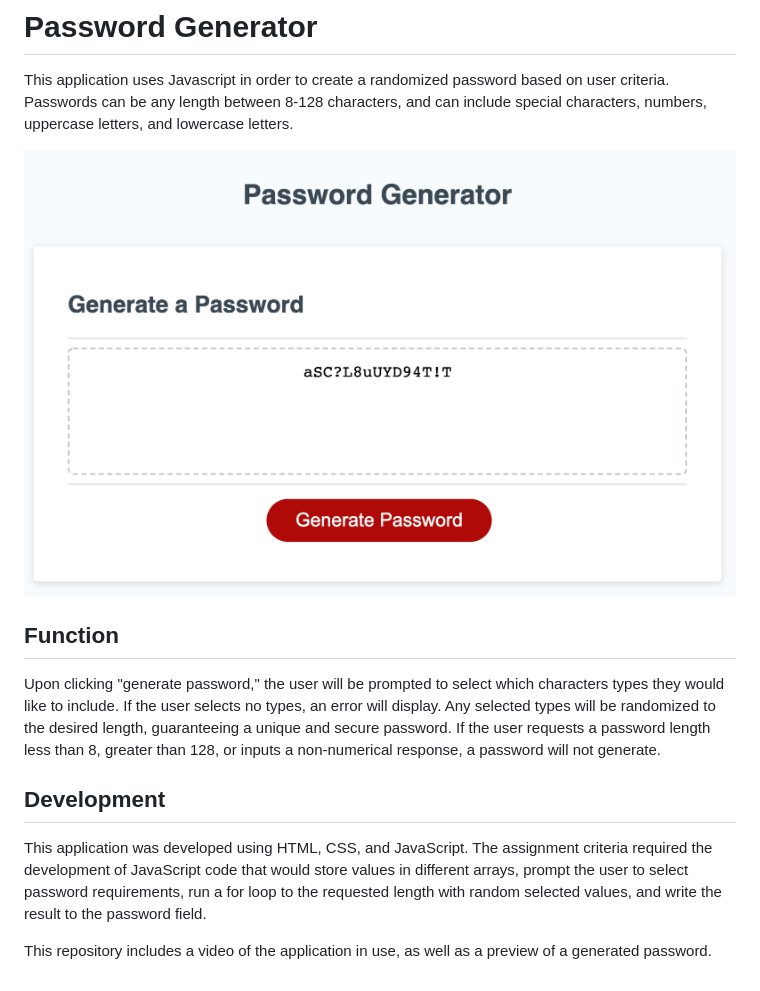
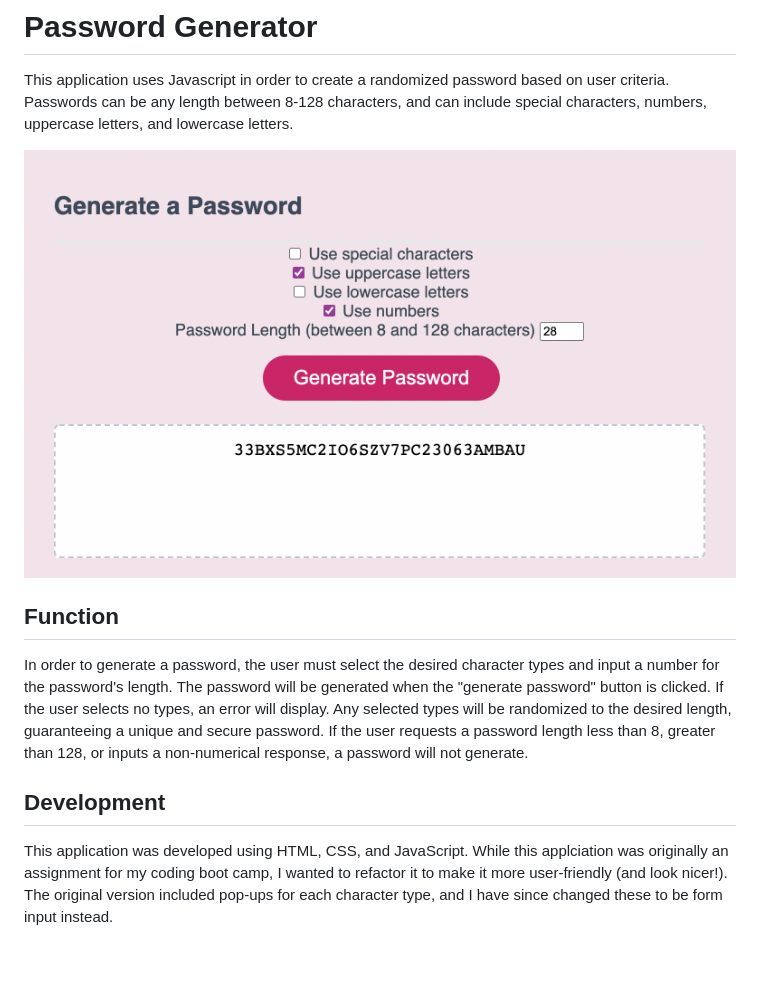
Before and after one commit to ksdevinney/password-generator, a Markdown page: README.md, the part around the change. Rendered like a GitHub page; pictures changed too: assets/generator-preview.png (added), assets/password-generator-screenshot.png (deleted).

Commit message:
update readme and screenshot

```diff
--- a/README.md
+++ b/README.md
@@ -2,14 +2,12 @@
 
 This application uses Javascript in order to create a randomized password based on user criteria. Passwords can be any length between 8-128 characters, and can include special characters, numbers, uppercase letters, and lowercase letters.
 
-![preview of password generator](/assets/password-generator-screenshot.png)
+![preview of password generator](/assets/generator-preview.png)
 
 ## Function
 
-Upon clicking "generate password," the user will be prompted to select which characters types they would like to include. If the user selects no types, an error will display. Any selected types will be randomized to the desired length, guaranteeing a unique and secure password. If the user requests a password length less than 8, greater than 128, or inputs a non-numerical response, a password will not generate.
+In order to generate a password, the user must select the desired character types and input a number for the password's length. The password will be generated when the "generate password" button is clicked. If the user selects no types, an error will display. Any selected types will be randomized to the desired length, guaranteeing a unique and secure password. If the user requests a password length less than 8, greater than 128, or inputs a non-numerical response, a password will not generate.
 
 ## Development
 
-This application was developed using HTML, CSS, and JavaScript. The assignment criteria required the development of JavaScript code that would store values in different arrays, prompt the user to select password requirements, run a for loop to the requested length with random selected values, and write the result to the password field.
-
-This repository includes a video of the application in use, as well as a preview of a generated password.
+This application was developed using HTML, CSS, and JavaScript. While this applciation was originally an assignment for my coding boot camp, I wanted to refactor it to make it more user-friendly (and look nicer!). The original version included pop-ups for each character type, and I have since changed these to be form input instead.
```
Also changed, not shown: 3 other files.
